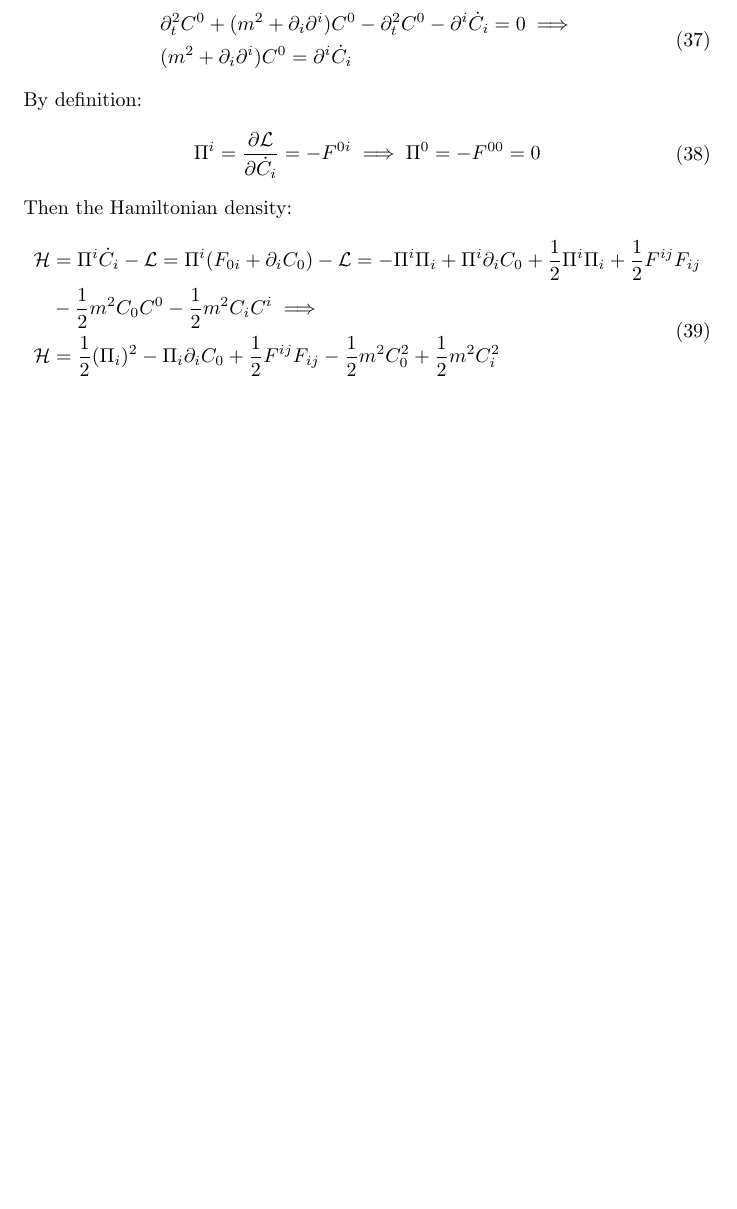
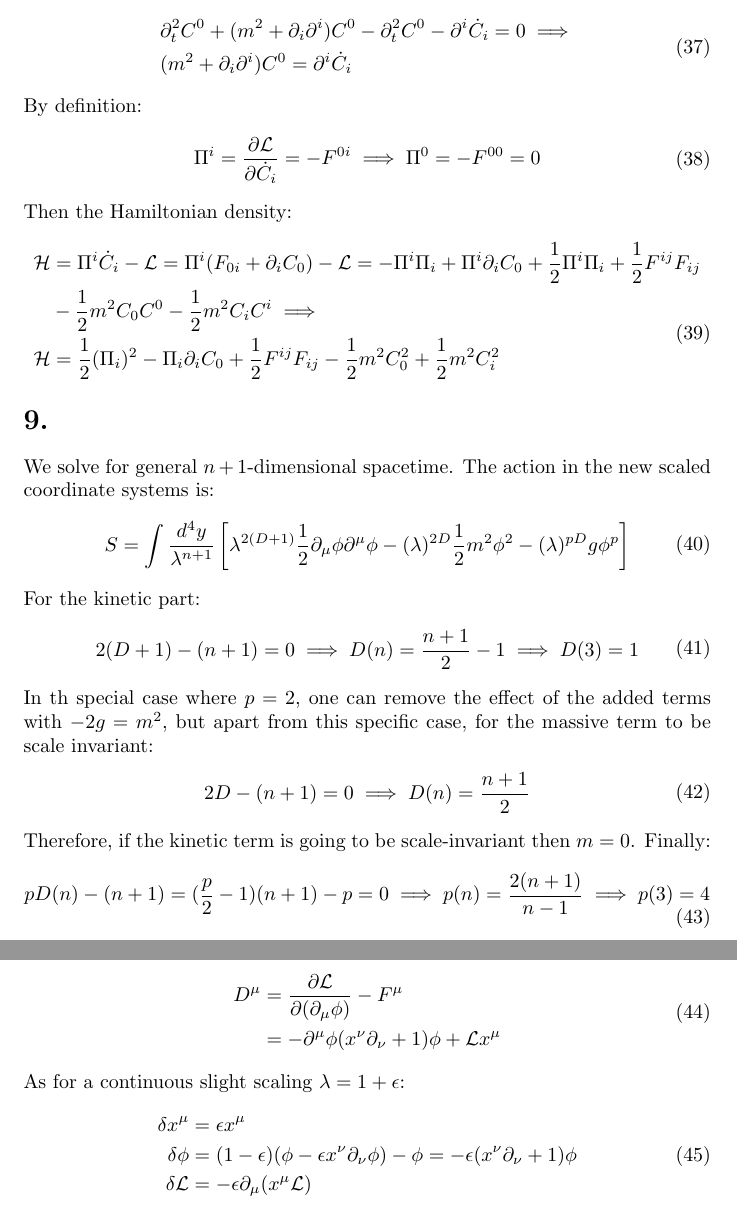
Before and after one commit to baset-veisi/gap_closure_2025, a LaTeX document (learning-by-solving-log/qft/qftByTong/problem_sheet_01/solutions.tex): part of page 7 of 7 before the commit and two parts of pages 7 and 8 of 8 after it, the two joined at a grey line, cut so that both start at the same text, the shorter picture padded with empty space. Compiled offline with pdfLaTeX.

Commit message:
Problem sheet 01 completed

```diff
--- a/learning-by-solving-log/qft/qftByTong/problem_sheet_01/solutions.tex
+++ b/learning-by-solving-log/qft/qftByTong/problem_sheet_01/solutions.tex
@@ -379,4 +379,48 @@ Then the Hamiltonian density:
         \mathcal{H} & = \onehalf(\Pi_i)^2 - \Pi_i\pd_iC_0 + \onehalf F^{ij}F_{ij} - \onehalf m^2 C_0^2 + \onehalf m^2 C_i^2
     \end{split}
 \end{equation}
+
+\section*{9.}
+We solve for general $n+1$-dimensional spacetime. The action in the new
+scaled coordinate systems is:
+\begin{equation}
+    \begin{split}
+        S &= \int \frac{d^4y}{\lambda^{n+1}}\left[ \lambda^{2(D+1)}\onehalf \pdm\phi\pdup\phi - (\lambda)^{2D}\onehalf m^2\phi^2 - (\lambda)^{pD}g\phi^p  \right]
+    \end{split}
+\end{equation}
+For the kinetic part:
+\begin{equation}
+    \begin{split}
+        & 2(D+1)-(n+1) = 0 \implies D(n) = \frac{n+1}{2} - 1 \implies D(3) = 1\\
+    \end{split}
+\end{equation}
+In th special case where $p=2$, one can remove the effect of the added
+terms with $-2g = m^2$, but apart from this specific case, for the massive
+term to be scale invariant:
+\begin{equation}
+    \begin{split}
+        2D - (n+1) = 0 \implies D(n) = \frac{n+1}{2}
+    \end{split}
+\end{equation}
+Therefore, if the kinetic term is going to be scale-invariant then $m=0$. Finally:
+\begin{equation}
+    \begin{split}
+        pD(n) - (n+1) = (\frac{p}{2}-1)(n+1)-p = 0 \implies p(n) = \frac{2(n+1)}{n-1} \implies p(3) = 4
+    \end{split}
+\end{equation}
+For $n=3$, we have that:
+\begin{equation}
+    \begin{split}
+        D^\mu &= \frac{\pd \Lag }{\pd (\pdm \phi)} - F^\mu\\
+        &= -\pdup\phi(x^\nu\pdn+1)\phi + \Lag x^\mu
+    \end{split}
+\end{equation}
+As for a continuous slight scaling $\lambda = 1+\epsilon$:
+\begin{equation}
+    \begin{split}
+        \delta x^\mu &= \epsilon x^\mu \\
+        \delta\phi &= (1-\epsilon)(\phi - \epsilon x^\nu \pdn \phi) - \phi = -\epsilon(x^\nu \pdn+1)\phi \\
+        \delta \Lag & =-\epsilon\pdm(x^\mu\Lag)
+    \end{split}
+\end{equation}
 \end{document}
```
Also changed, not shown: learning-by-solving-log/qft/qftByTong/problem_sheet_01/solutions.pdf.
